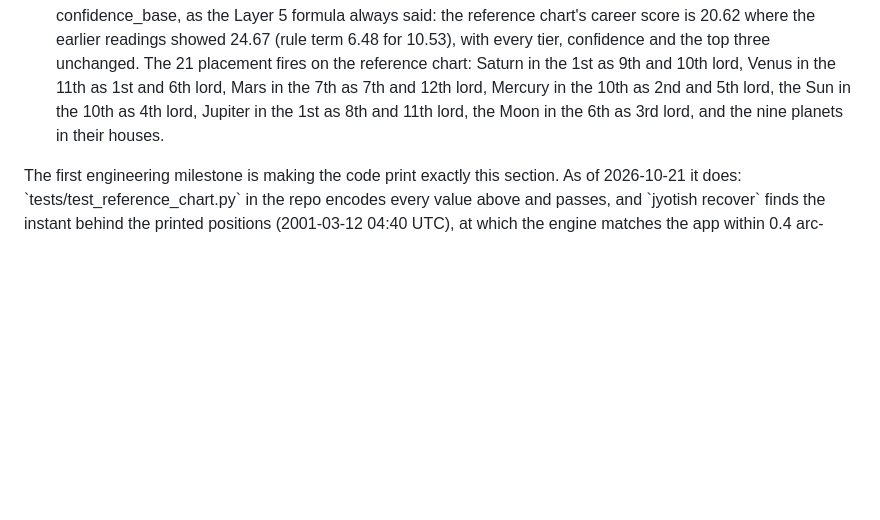
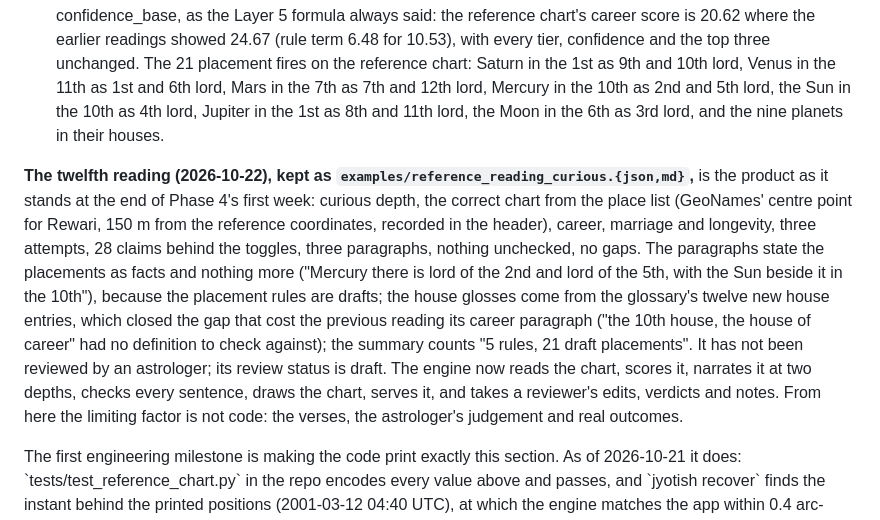
Before and after one commit to Geek4ray/jyotish, a Markdown page: SPEC.md, the part around one of its changes. GitHub-like rendering; blank space fills up the shorter version.

Commit message:
SPEC: the twelfth reading, the product at the end of Phase 4's first week
Co-Authored-By: Claude Fable 5.1 <noreply@anthropic.com>
Claude-Session: https://claude.ai/code/session_01A33h2MnST3tsZUiVWHgzYr

```diff
--- a/SPEC.md
+++ b/SPEC.md
@@ -678,6 +678,8 @@ Missed in the first draft and caught by the dispositor pass: `yoga.parivartana`
 - Readings seven to ten (2026-10-22), through the web form. Two were of the wrong chart in silence — UTC for Asia/Kolkata, then 0°N 0°E from placeholders mistaken for values — and produced the place list, the coordinate refusal, the mean-node default and the lagna check line. The ninth, at astrologer depth, was the correct chart in two attempts, every claim holding. The tenth, the first at curious depth, was correct in every sentence and read like the engine describing its own committee, which produced the Depth paragraph; the eleventh, after it, is the first reading an astrologer would own: "the soft spot is the 10th house itself, the lowest of the houses by house strength, with its lord Saturn short of its required strength, while the planets in it and the supporting houses stand well", the Jaimini disagreement on marriage named, the glosses from the glossary, "five of the seven tests agree, none against, two abstain" as the engine's own count — every sentence checked, three attempts, nothing unchecked. The glossary came from the reading before it, where the checker rightly refused a gloss it had no definition to check against.
 - The placement library (2026-10-22): 252 rules generated from the principles of BPHS 24 and Phaladeepika 8, every verse "not yet located", first scored at confidence 0.3 and then, on review, made drafts (Layer 3): no weight, narrated as placement facts only, effect lines in the learner panel marked as drafts, promoted one by one by a named reader of the verse through the triage sheet. The rule term now weighs each fire by its rule's confidence\_base, as the Layer 5 formula always said: the reference chart's career score is 20.62 where the earlier readings showed 24.67 (rule term 6.48 for 10.53), with every tier, confidence and the top three unchanged. The 21 placement fires on the reference chart: Saturn in the 1st as 9th and 10th lord, Venus in the 11th as 1st and 6th lord, Mars in the 7th as 7th and 12th lord, Mercury in the 10th as 2nd and 5th lord, the Sun in the 10th as 4th lord, Jupiter in the 1st as 8th and 11th lord, the Moon in the 6th as 3rd lord, and the nine planets in their houses.
 
+**The twelfth reading (2026-10-22), kept as `examples/reference_reading_curious.{json,md}`,** is the product as it stands at the end of Phase 4's first week: curious depth, the correct chart from the place list (GeoNames' centre point for Rewari, 150 m from the reference coordinates, recorded in the header), career, marriage and longevity, three attempts, 28 claims behind the toggles, three paragraphs, nothing unchecked, no gaps. The paragraphs state the placements as facts and nothing more ("Mercury there is lord of the 2nd and lord of the 5th, with the Sun beside it in the 10th"), because the placement rules are drafts; the house glosses come from the glossary's twelve new house entries, which closed the gap that cost the previous reading its career paragraph ("the 10th house, the house of career" had no definition to check against); the summary counts "5 rules, 21 draft placements". It has not been reviewed by an astrologer; its review status is draft. The engine now reads the chart, scores it, narrates it at two depths, checks every sentence, draws the chart, serves it, and takes a reviewer's edits, verdicts and notes. From here the limiting factor is not code: the verses, the astrologer's judgement and real outcomes.
+
 The first engineering milestone is making the code print exactly this section. As of 2026-10-21 it does: \`tests/test\_reference\_chart.py\` in the repo encodes every value above and passes, and \`jyotish recover\` finds the instant behind the printed positions (2001-03-12 04:40 UTC), at which the engine matches the app within 0.4 arc-seconds on all seven planets; the app uses the mean node.
 
 ## Audit log
```
Also changed, not shown: other parts of SPEC.md (+1 -1 lines).
